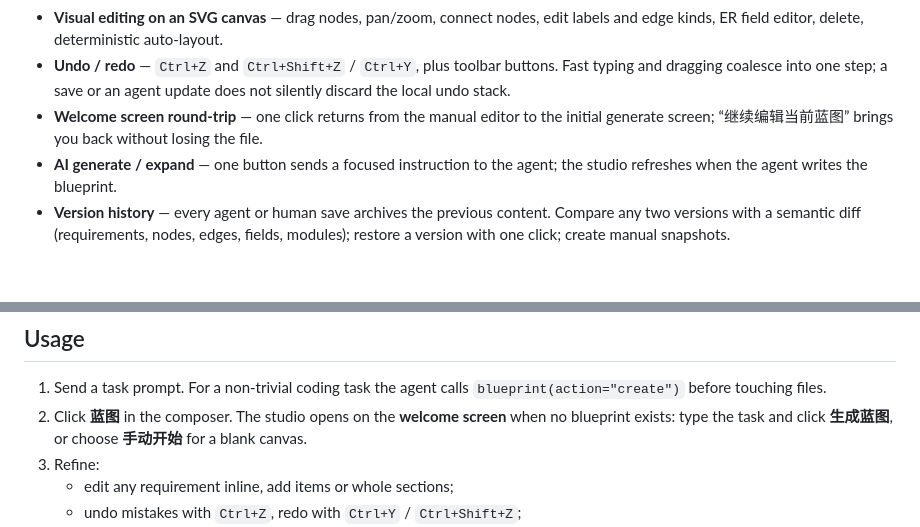
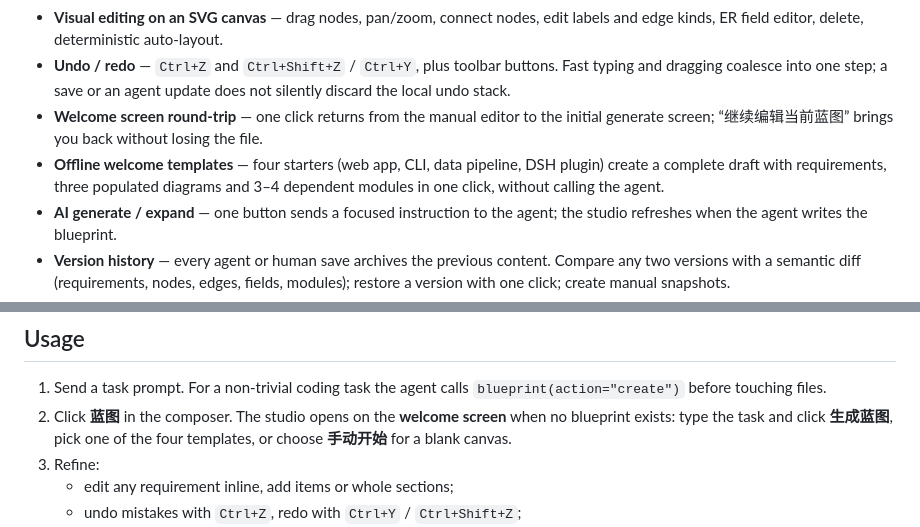
Before and after one commit to XiRuize/dsh-blueprint-studio, a Markdown page: README.md, 2 parts joined by grey strips. Drawn GitHub-style; blank space fills up the shorter version.

```diff
--- a/README.md
+++ b/README.md
@@ -47,6 +47,7 @@ Agents are fast at writing code and bad at guessing intent. A blueprint is a che
 - **Visual editing on an SVG canvas** — drag nodes, pan/zoom, connect nodes, edit labels and edge kinds, ER field editor, delete, deterministic auto-layout.
 - **Undo / redo** — `Ctrl+Z` and `Ctrl+Shift+Z` / `Ctrl+Y`, plus toolbar buttons. Fast typing and dragging coalesce into one step; a save or an agent update does not silently discard the local undo stack.
 - **Welcome screen round-trip** — one click returns from the manual editor to the initial generate screen; “继续编辑当前蓝图” brings you back without losing the file.
+- **Offline welcome templates** — four starters (web app, CLI, data pipeline, DSH plugin) create a complete draft with requirements, three populated diagrams and 3–4 dependent modules in one click, without calling the agent.
 - **AI generate / expand** — one button sends a focused instruction to the agent; the studio refreshes when the agent writes the blueprint.
 - **Version history** — every agent or human save archives the previous content. Compare any two versions with a semantic diff (requirements, nodes, edges, fields, modules); restore a version with one click; create manual snapshots.
 - **Live dispatch board** — child subagent sessions of the current conversation, refreshed every five seconds, with module status and one-click navigation.
@@ -86,7 +87,7 @@ After installation, open any conversation. A **Blueprint / 蓝图** button appea
 ## Usage
 
 1. Send a task prompt. For a non-trivial coding task the agent calls `blueprint(action="create")` before touching files.
-2. Click **蓝图** in the composer. The studio opens on the **welcome screen** when no blueprint exists: type the task and click **生成蓝图**, or choose **手动开始** for a blank canvas.
+2. Click **蓝图** in the composer. The studio opens on the **welcome screen** when no blueprint exists: type the task and click **生成蓝图**, pick one of the four templates, or choose **手动开始** for a blank canvas.
 3. Refine:
    - edit any requirement inline, add items or whole sections;
    - undo mistakes with `Ctrl+Z`, redo with `Ctrl+Y` / `Ctrl+Shift+Z`;
```
Also changed, not shown: other parts of README.md (+17 -1 lines), docs/template-dfd.png (added), docs/template-editor.png (added), docs/template-module.png (added), docs/template-welcome.png (added), 1 other file.
